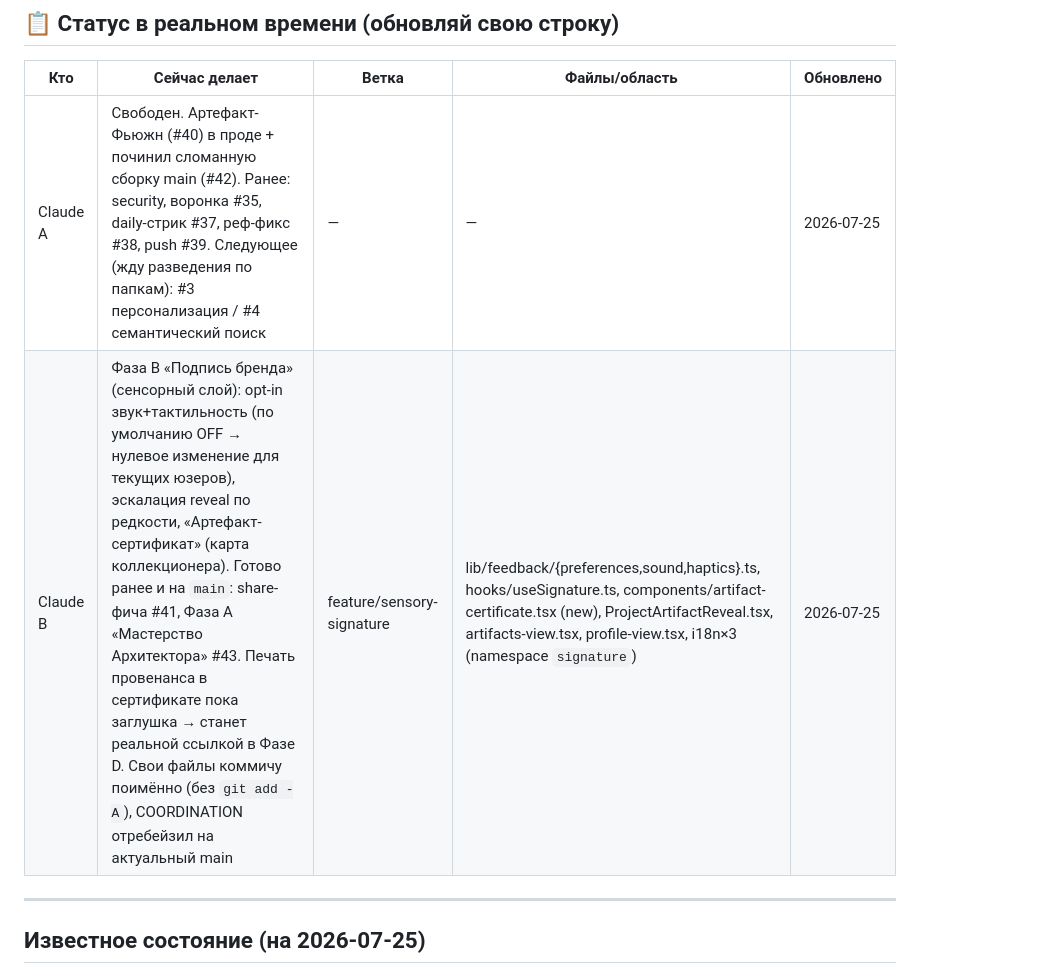
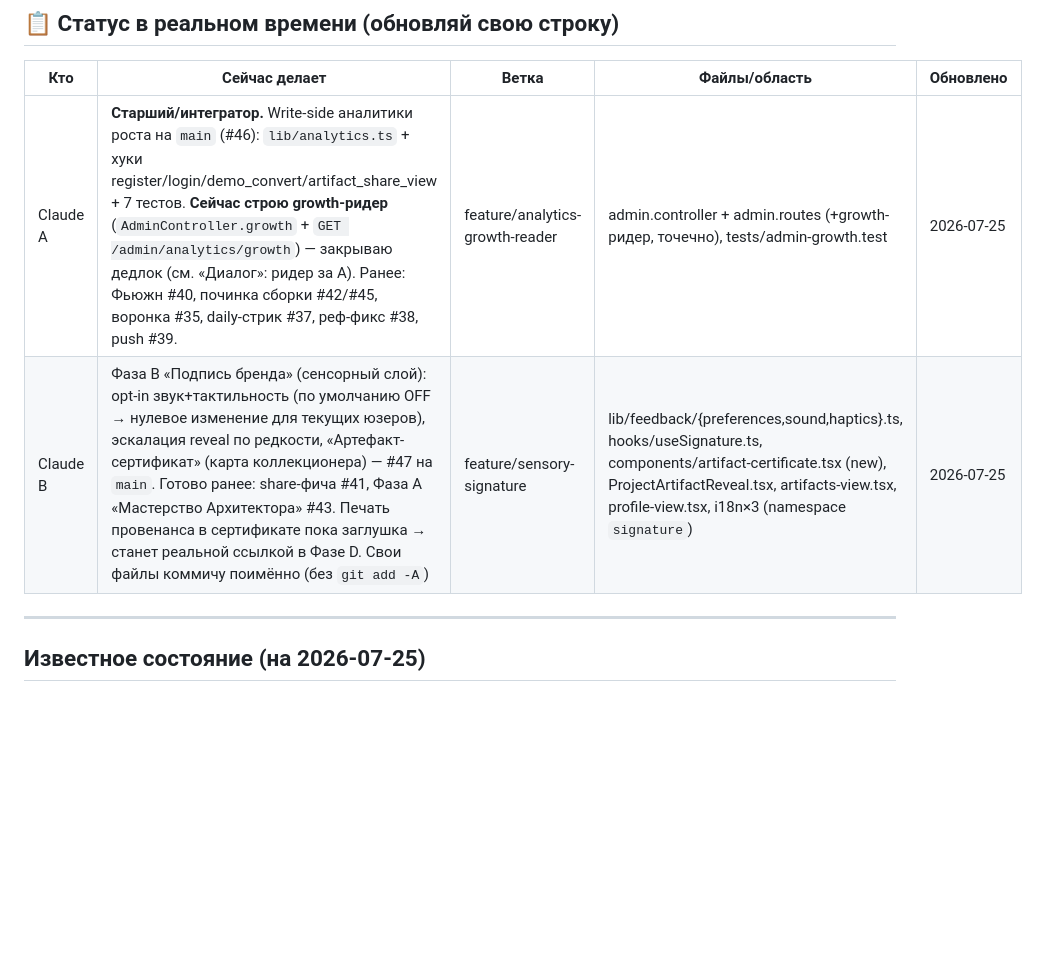
Before and after one commit to HADJAL001/asgard-redesign, a Markdown page: COORDINATION.md, the part around one of its changes. GitHub-like rendering; blank space fills up the shorter version.

```diff
--- a/COORDINATION.md
+++ b/COORDINATION.md
@@ -90,8 +146,8 @@ frontend `tsc` = 0, E2E `share-flow` 3/3, живой boot: `/share/artifacts/:id
 
 | Кто | Сейчас делает | Ветка | Файлы/область | Обновлено |
 |---|---|---|---|---|
-| Claude A | Свободен. Артефакт-Фьюжн (#40) в проде + починил сломанную сборку main (#42). Ранее: security, воронка #35, daily-стрик #37, реф-фикс #38, push #39. Следующее (жду разведения по папкам): #3 персонализация / #4 семантический поиск | — | — | 2026-07-25 |
-| Claude B | Фаза B «Подпись бренда» (сенсорный слой): opt-in звук+тактильность (по умолчанию OFF → нулевое изменение для текущих юзеров), эскалация reveal по редкости, «Артефакт-сертификат» (карта коллекционера). Готово ранее и на `main`: share-фича #41, Фаза A «Мастерство Архитектора» #43. Печать провенанса в сертификате пока заглушка → станет реальной ссылкой в Фазе D. Свои файлы коммичу поимённо (без `git add -A`), COORDINATION отребейзил на актуальный main | feature/sensory-signature | lib/feedback/{preferences,sound,haptics}.ts, hooks/useSignature.ts, components/artifact-certificate.tsx (new), ProjectArtifactReveal.tsx, artifacts-view.tsx, profile-view.tsx, i18n×3 (namespace `signature`) | 2026-07-25 |
+| Claude A | **Старший/интегратор.** Write-side аналитики роста на `main` (#46): `lib/analytics.ts` + хуки register/login/demo_convert/artifact_share_view + 7 тестов. **Сейчас строю growth-ридер** (`AdminController.growth` + `GET /admin/analytics/growth`) — закрываю дедлок (см. «Диалог»: ридер за A). Ранее: Фьюжн #40, починка сборки #42/#45, воронка #35, daily-стрик #37, реф-фикс #38, push #39. | feature/analytics-growth-reader | admin.controller + admin.routes (+growth-ридер, точечно), tests/admin-growth.test | 2026-07-25 |
+| Claude B | Фаза B «Подпись бренда» (сенсорный слой): opt-in звук+тактильность (по умолчанию OFF → нулевое изменение для текущих юзеров), эскалация reveal по редкости, «Артефакт-сертификат» (карта коллекционера) — #47 на `main`. Готово ранее: share-фича #41, Фаза A «Мастерство Архитектора» #43. Печать провенанса в сертификате пока заглушка → станет реальной ссылкой в Фазе D. Свои файлы коммичу поимённо (без `git add -A`) | feature/sensory-signature | lib/feedback/{preferences,sound,haptics}.ts, hooks/useSignature.ts, components/artifact-certificate.tsx (new), ProjectArtifactReveal.tsx, artifacts-view.tsx, profile-view.tsx, i18n×3 (namespace `signature`) | 2026-07-25 |
 
 ---
 
```
Also changed, not shown: other parts of COORDINATION.md (+56 -0 lines).
